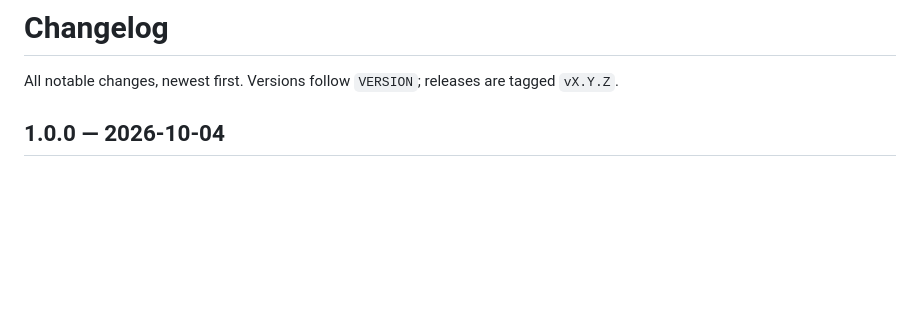
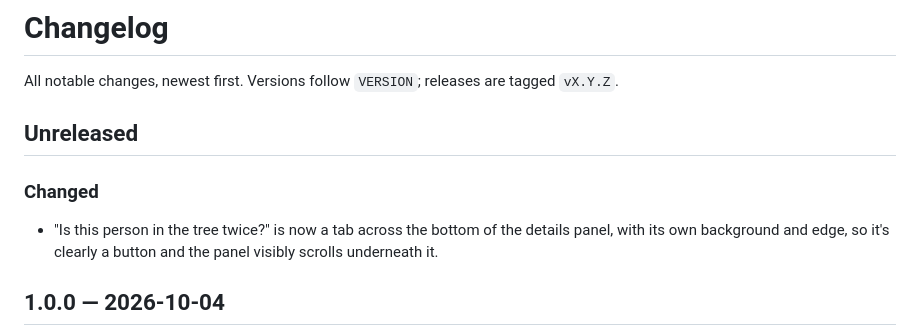
Before and after one commit to 6mat/easy-gramps, a Markdown page: CHANGELOG.md, the part around the change. GitHub-like rendering; blank space fills up the shorter version.

Commit message:
Docs: the merge link is a tab at the bottom of the panel
Co-Authored-By: Claude Opus 5.5 <noreply@anthropic.com>
Claude-Session: https://claude.ai/code/session_011shYYNXiYiUoYvjeUPe3aR

```diff
--- a/CHANGELOG.md
+++ b/CHANGELOG.md
@@ -1,6 +1,12 @@
 # Changelog
 
 All notable changes, newest first. Versions follow `VERSION`; releases are tagged `vX.Y.Z`.
+
+## Unreleased
+
+### Changed
+- "Is this person in the tree twice?" is now a tab across the bottom of the details panel, with its own
+  background and edge, so it's clearly a button and the panel visibly scrolls underneath it.
 
 ## 1.0.0 — 2026-10-04
 
```
Also changed, not shown: CLAUDE.md (+2 -2 lines).
